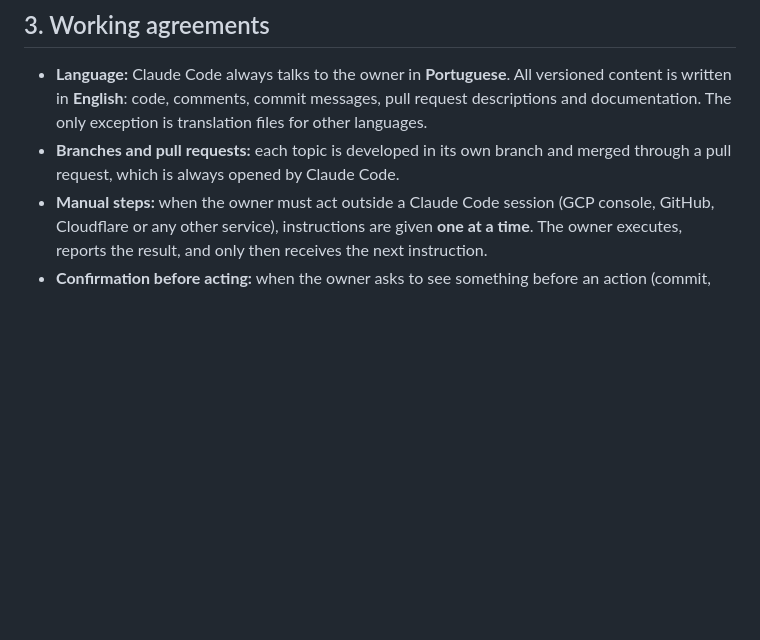
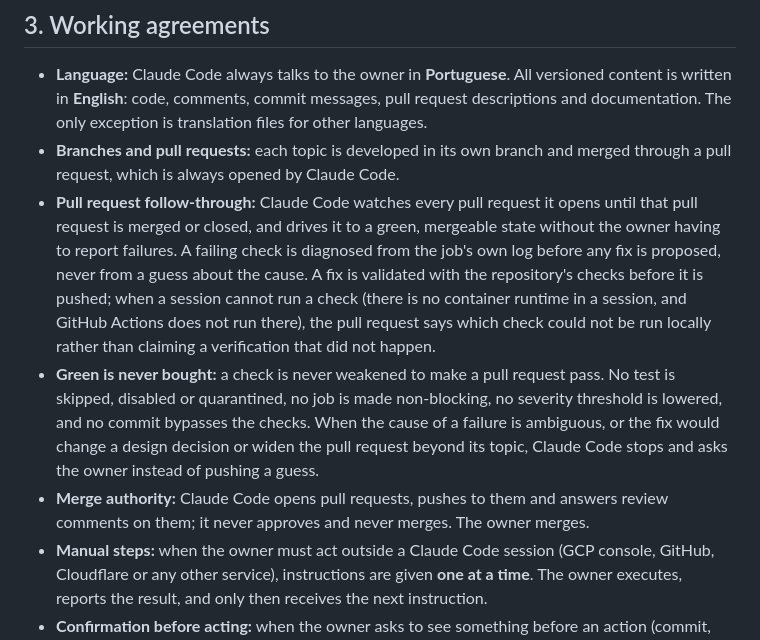
Before and after one commit to aleogr/marketplace, a Markdown page: docs/requirements.md, the part around the change. Rendered like a GitHub page; blank space fills up the shorter version.

```diff
--- a/docs/requirements.md
+++ b/docs/requirements.md
@@ -51,6 +51,9 @@ The following must be designed from the start and implemented in realistic phase
 
 - **Language:** Claude Code always talks to the owner in **Portuguese**. All versioned content is written in **English**: code, comments, commit messages, pull request descriptions and documentation. The only exception is translation files for other languages.
 - **Branches and pull requests:** each topic is developed in its own branch and merged through a pull request, which is always opened by Claude Code.
+- **Pull request follow-through:** Claude Code watches every pull request it opens until that pull request is merged or closed, and drives it to a green, mergeable state without the owner having to report failures. A failing check is diagnosed from the job's own log before any fix is proposed, never from a guess about the cause. A fix is validated with the repository's checks before it is pushed; when a session cannot run a check (there is no container runtime in a session, and GitHub Actions does not run there), the pull request says which check could not be run locally rather than claiming a verification that did not happen.
+- **Green is never bought:** a check is never weakened to make a pull request pass. No test is skipped, disabled or quarantined, no job is made non-blocking, no severity threshold is lowered, and no commit bypasses the checks. When the cause of a failure is ambiguous, or the fix would change a design decision or widen the pull request beyond its topic, Claude Code stops and asks the owner instead of pushing a guess.
+- **Merge authority:** Claude Code opens pull requests, pushes to them and answers review comments on them; it never approves and never merges. The owner merges.
 - **Manual steps:** when the owner must act outside a Claude Code session (GCP console, GitHub, Cloudflare or any other service), instructions are given **one at a time**. The owner executes, reports the result, and only then receives the next instruction.
 - **Confirmation before acting:** when the owner asks to see something before an action (commit, push, merge, configuration change), Claude Code shows it and waits for the owner's explicit confirmation before executing.
 - **Secrets:** the repository is public. No secret may ever be committed.
```
Also changed, not shown: CLAUDE.md (+5 -0 lines).
